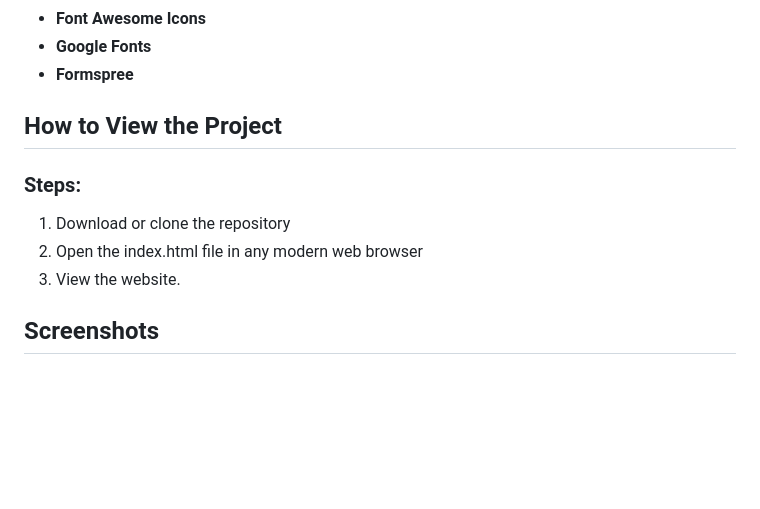
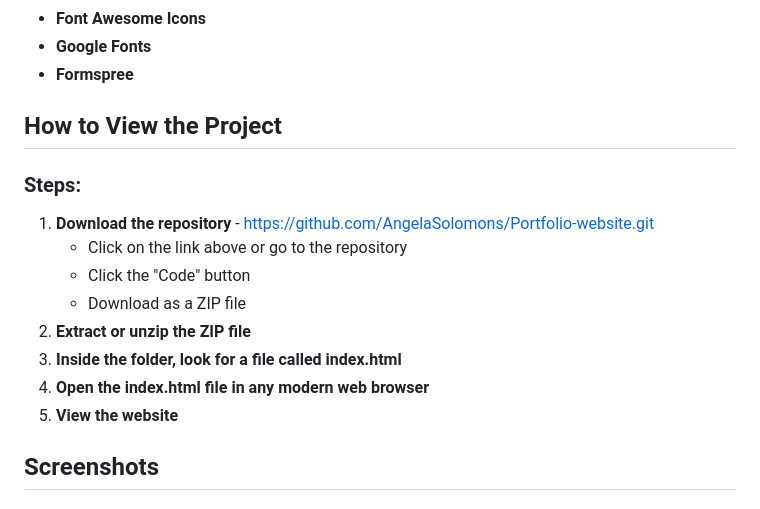
Before and after one commit to AngelaSolomons/Portfolio-website, a Markdown page: README.md, the part around one of its changes. GitHub-like rendering; blank space fills up the shorter version.

Commit message:
Updated the  'how to view the project' section

```diff
--- a/README.md
+++ b/README.md
@@ -33,11 +33,18 @@ My website features:
 - **Google Fonts**
 - **Formspree**
 
+
 ## How to View the Project
 ### Steps:
-1. Download or clone the repository
-2. Open the index.html file in any modern web browser
-3. View the website.
+1. **Download the repository** - https://github.com/AngelaSolomons/Portfolio-website.git
+   - Click on the link above or go to the repository
+   - Click the "Code" button
+   - Download as a ZIP file
+2. **Extract or unzip the ZIP file**
+3. **Inside the folder, look for a file called index.html**
+4. **Open the index.html file in any modern web browser**
+5. **View the website**
+
 
 ## Screenshots
 ### Home
```
Also changed, not shown: other parts of README.md (+6 -1 lines).
